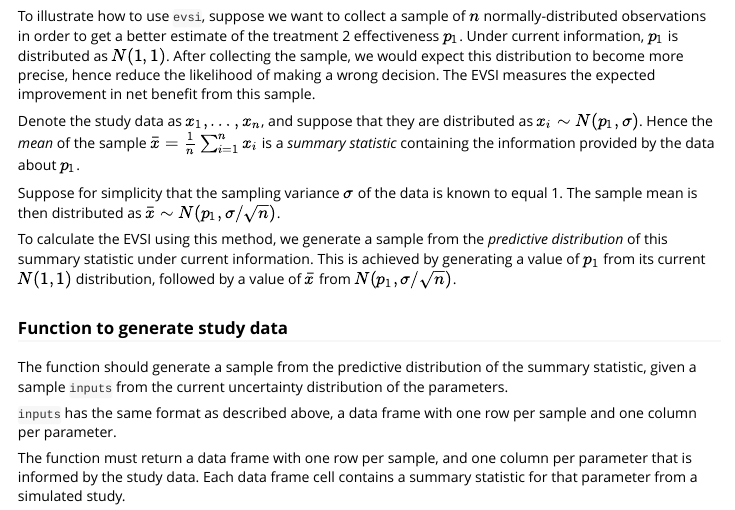
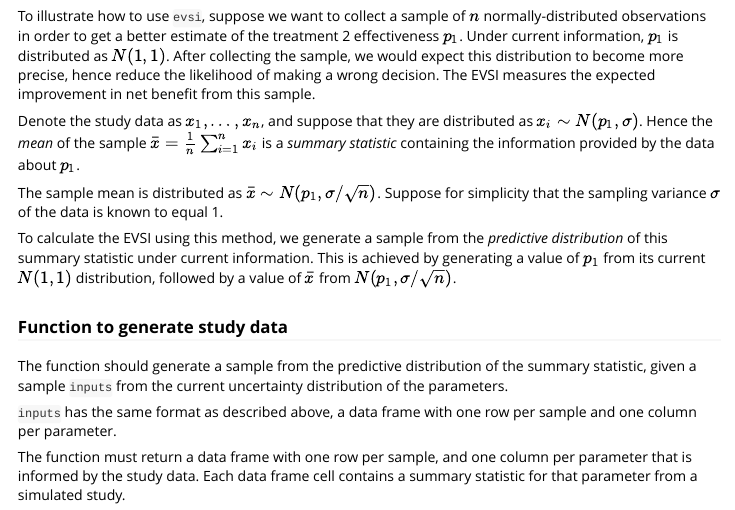
Before and after one commit to chjackson/voi, an R Markdown document (vignettes/voi.Rmd): the page in a window 1100 px wide, from 8630 px down. Rendered offline with R 4.5, knitr and Pandoc, with nearby package versions.

Commit message:
Vignette logic error

```diff
--- a/vignettes/voi.Rmd
+++ b/vignettes/voi.Rmd
@@ -356,9 +356,9 @@ To illustrate how to use `evsi`, suppose we want to collect a sample of $n$ norm
 Denote the study data as $x_1,\ldots,x_n$, and suppose that they are distributed as $x_i \sim N(p_1, \sigma)$.   Hence the _mean_ of the sample $\bar{x} = \frac{1}{n}\sum_{i=1}^n x_i$ is a _summary statistic_ containing the information
 provided by the data about $p_1$.
 
-Suppose for simplicity that the sampling variance $\sigma$ of the data is known to equal 1.  The sample mean is then distributed as $\bar{x} \sim N(p_1, \sigma / \sqrt{n})$.
+The sample mean is distributed as $\bar{x} \sim N(p_1, \sigma / \sqrt{n})$.   Suppose for simplicity that the sampling variance $\sigma$ of the data is known to equal 1.
 
-To calculate the EVSI using this method, we generate a sample  from the _predictive distribution_ of this summary statistic under current information.  This is achieved by generating a value of $p_1$ from its current $N(1,1)$ distribution, followed by a value of $\bar{x}$ from $N(p_1, \sigma / \sqrt{n})$.
+To calculate the EVSI using this method, we generate a sample from the _predictive distribution_ of this summary statistic under current information.  This is achieved by generating a value of $p_1$ from its current $N(1,1)$ distribution, followed by a value of $\bar{x}$ from $N(p_1, \sigma / \sqrt{n})$.
 
 
 ### Function to generate study data
```
